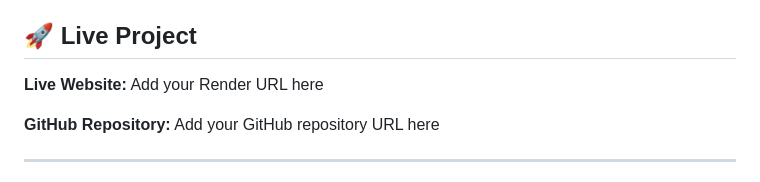
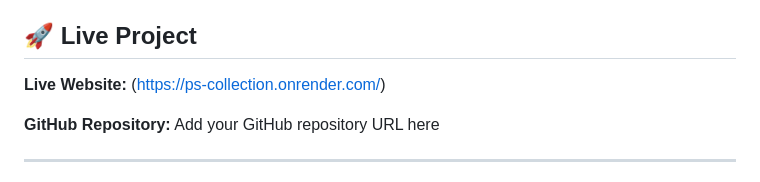
Before and after one commit to shivshantshivam/PS-COLLECTION, a Markdown page: README.md, the part around the change. Drawn GitHub-style.

Commit message:
Update live website URL in README

```diff
--- a/README.md
+++ b/README.md
@@ -4,7 +4,7 @@ A full-stack e-commerce web application built with Flask, MySQL, HTML, CSS, and
 
 ## 🚀 Live Project
 
-**Live Website:** Add your Render URL here
+**Live Website:** (https://ps-collection.onrender.com/)
 
 **GitHub Repository:** Add your GitHub repository URL here
 
```
